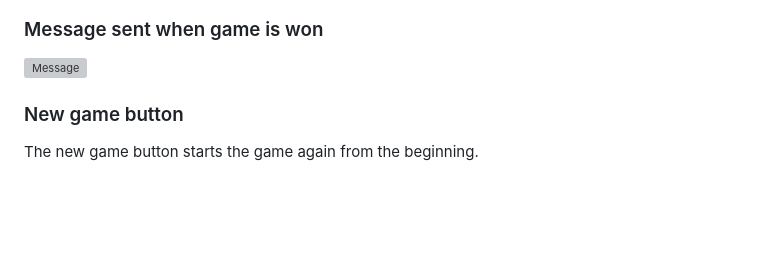
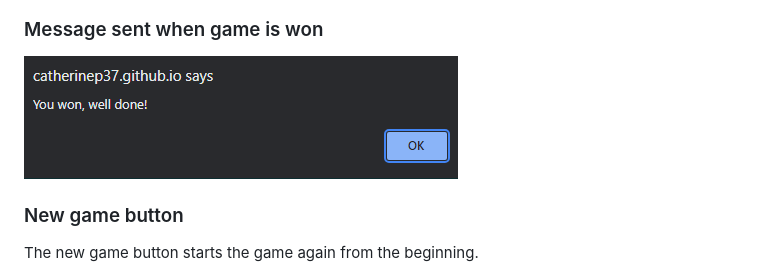
Before and after one commit to CatherineP37/Project_2, a Markdown page: README.md, the part around the change. Rendered like a GitHub page; pictures changed too: assets/images/message.png (added); blank space fills up the shorter version; grey boxes are pictures that could not be loaded.

Commit message:
Change message image

```diff
--- a/README.md
+++ b/README.md
@@ -20,7 +20,7 @@ The game grid contains the boxes that the player selects.
 
 ### Message sent when game is won
 
-![Message](assets/images/message.jpeg)
+![Message](assets/images/message.png)
 
 ### New game button
 
```
Also changed, not shown: assets/images/message.JPG (deleted).
